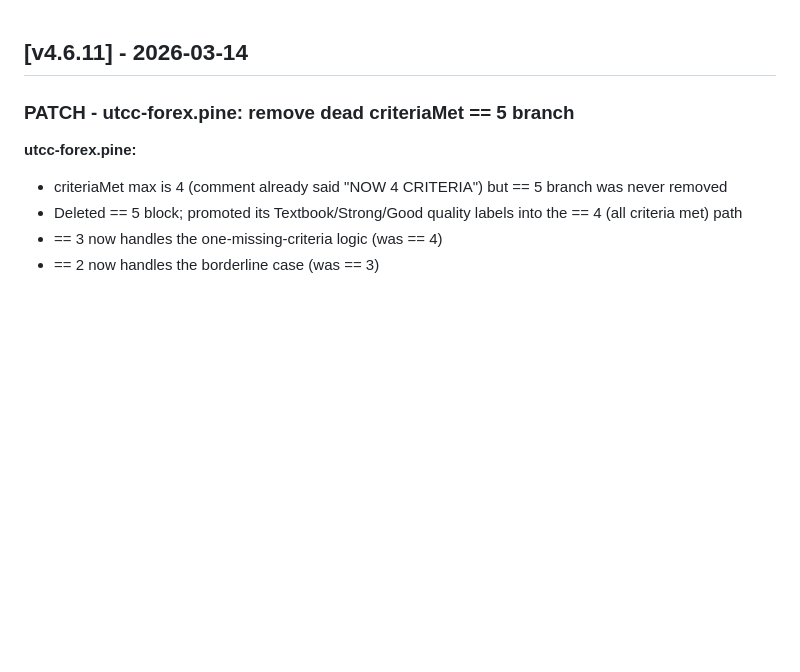
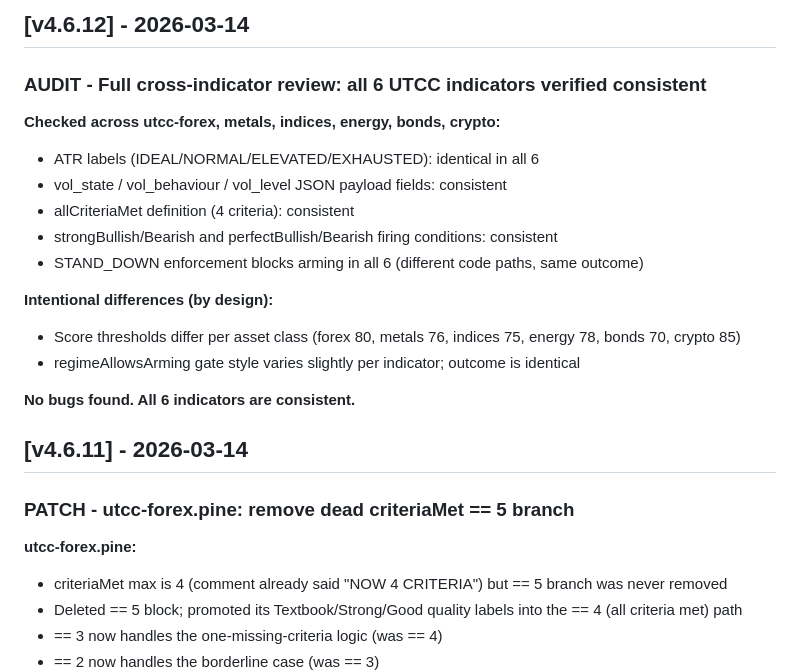
Before and after one commit to richardpineros-bit/forex-command-centre, a Markdown page: forex-command-centre/docs/CHANGELOG.md, the part around the change. Rendered like a GitHub page; blank space fills up the shorter version.

Commit message:
v4.6.12: full 6-indicator audit complete - all consistent, CHANGELOG updated

```diff
--- a/forex-command-centre/docs/CHANGELOG.md
+++ b/forex-command-centre/docs/CHANGELOG.md
@@ -1,3 +1,20 @@
+## [v4.6.12] - 2026-03-14
+
+### AUDIT - Full cross-indicator review: all 6 UTCC indicators verified consistent
+
+**Checked across utcc-forex, metals, indices, energy, bonds, crypto:**
+- ATR labels (IDEAL/NORMAL/ELEVATED/EXHAUSTED): identical in all 6
+- vol_state / vol_behaviour / vol_level JSON payload fields: consistent
+- allCriteriaMet definition (4 criteria): consistent
+- strongBullish/Bearish and perfectBullish/Bearish firing conditions: consistent
+- STAND_DOWN enforcement blocks arming in all 6 (different code paths, same outcome)
+
+**Intentional differences (by design):**
+- Score thresholds differ per asset class (forex 80, metals 76, indices 75, energy 78, bonds 70, crypto 85)
+- regimeAllowsArming gate style varies slightly per indicator; outcome is identical
+
+**No bugs found. All 6 indicators are consistent.**
+
 ## [v4.6.11] - 2026-03-14
 
 ### PATCH - utcc-forex.pine: remove dead criteriaMet == 5 branch
```
